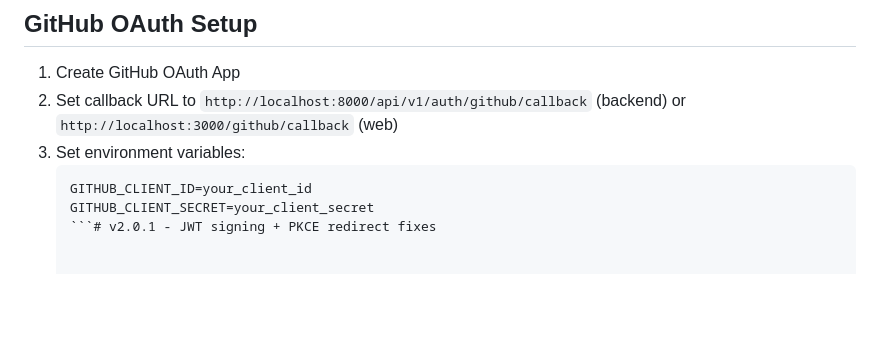
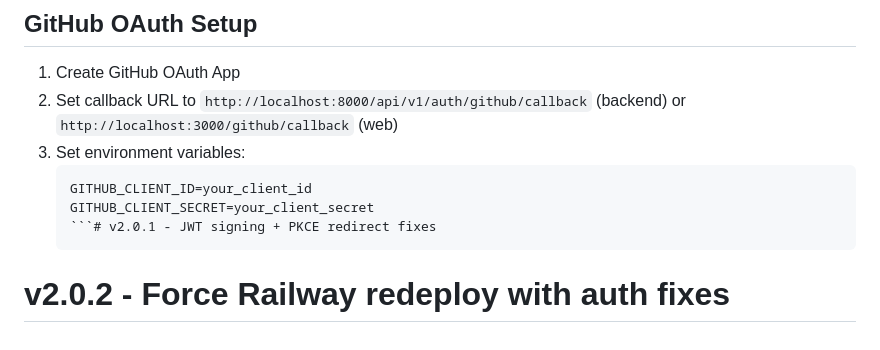
Before and after one commit to echopofi/Stage-3-Insighta-Labs, a Markdown page: README.md, the part around the change. GitHub-like rendering; blank space fills up the shorter version.

````diff
--- a/README.md
+++ b/README.md
@@ -198,3 +198,4 @@ python3 main.py
    GITHUB_CLIENT_ID=your_client_id
    GITHUB_CLIENT_SECRET=your_client_secret
    ```# v2.0.1 - JWT signing + PKCE redirect fixes
+# v2.0.2 - Force Railway redeploy with auth fixes
````
